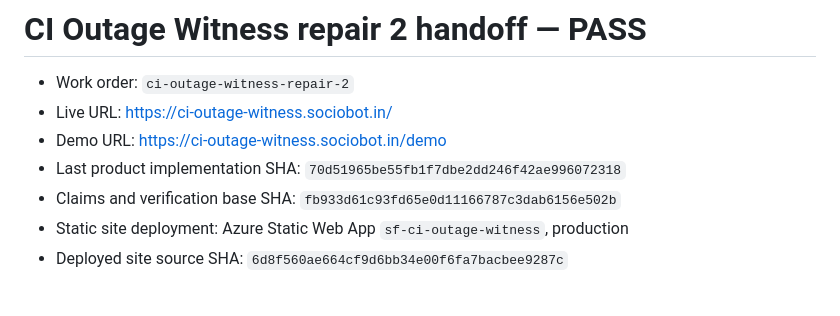
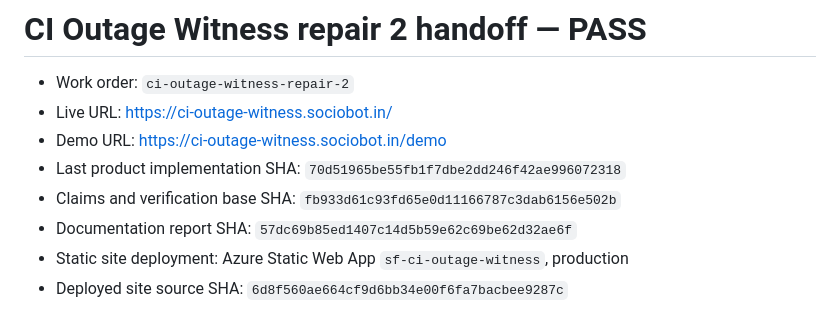
Before and after one commit to B-Divyesh/gh-outage-witness, a Markdown page: .factory/handoff.md, the part around the change. GitHub-like rendering.

Commit message:
docs: identify implementation and report revisions

```diff
--- a/.factory/handoff.md
+++ b/.factory/handoff.md
@@ -5,6 +5,7 @@
 - Demo URL: <https://ci-outage-witness.sociobot.in/demo>
 - Last product implementation SHA: `70d51965be55fb1f7dbe2dd246f42ae996072318`
 - Claims and verification base SHA: `fb933d61c93fd65e0d11166787c3dab6156e502b`
+- Documentation report SHA: `57dc69b85ed1407c14d5b59e62c69be62d32ae6f`
 - Static site deployment: Azure Static Web App `sf-ci-outage-witness`, production
 - Deployed site source SHA: `6d8f560ae664cf9d6bb34e00f6fa7bacbee9287c`
 
```
